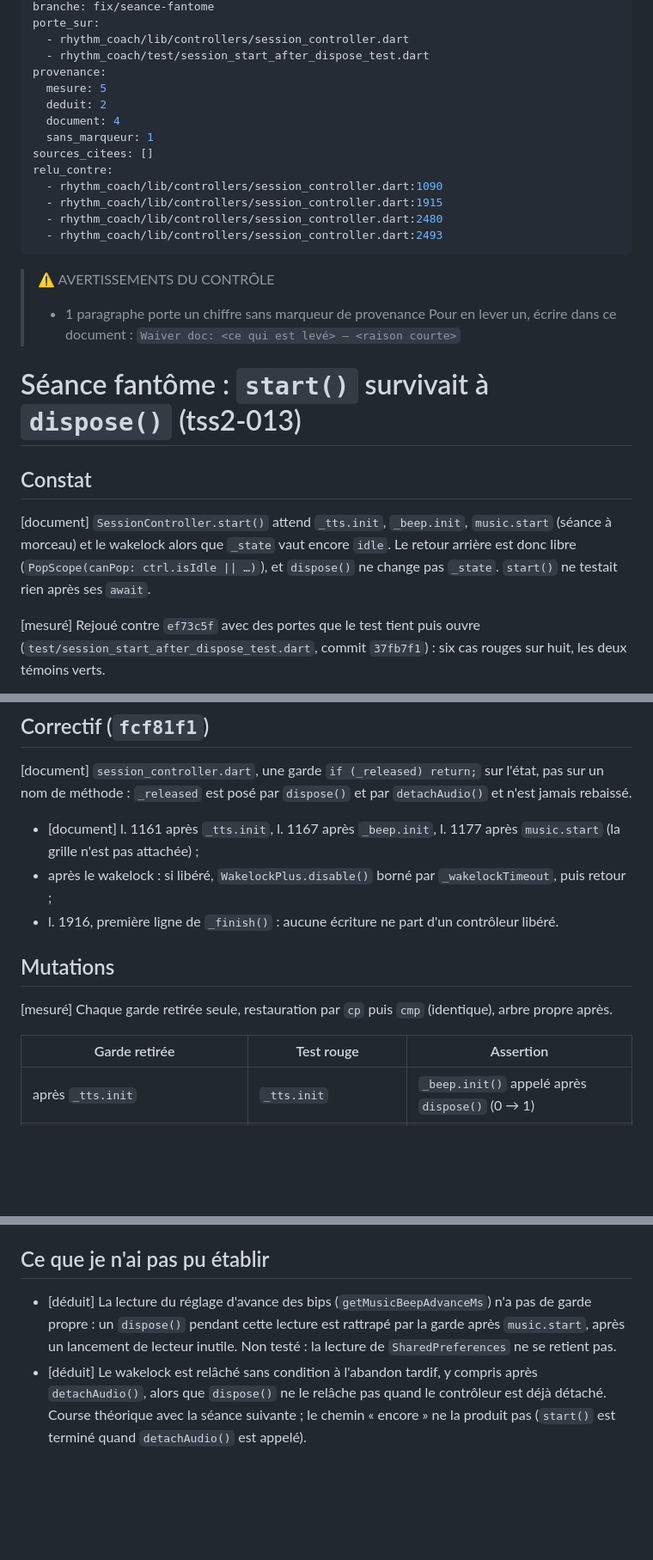
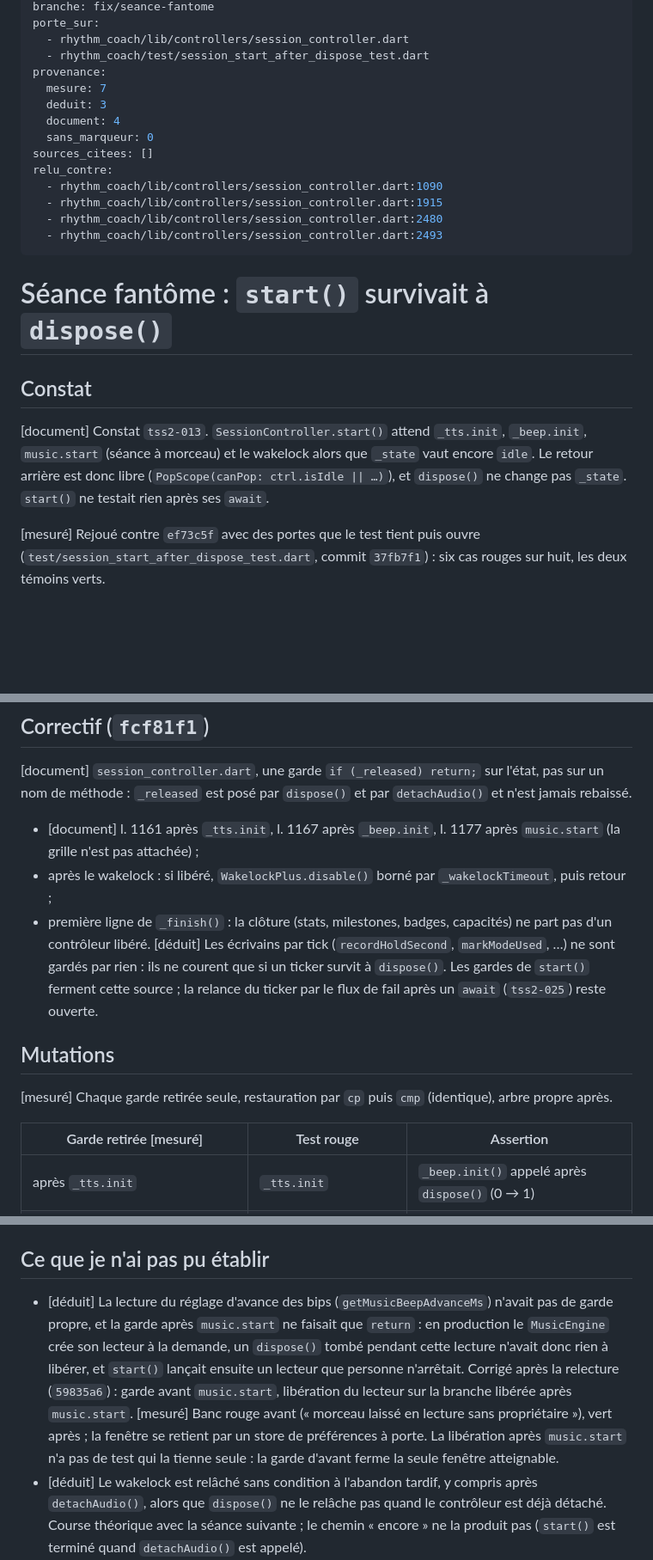
Before and after one commit to bbstudioapp/beatbitch, a Markdown page: docs/analysis/la-seance-fantome-start-survit-a-dispose-2026-10-17.md, 3 parts joined by grey strips. Shown at 86% size. Drawn GitHub-style; blank space fills up the shorter version.

Commit message:
docs(analyse): la séance fantôme — borner les deux affirmations jugées fausses ou trop larges
La garde après music.start ne rattrapait pas la lecture du réglage d'avance
(le lecteur neuf jouait sans propriétaire, corrigé en 59835a6), et seule
l'entrée de _finish est gardée : les écrivains par tick ne le sont pas.
L'identifiant de fiche passe sous un marqueur : le contrôle est à zéro.

```diff
--- a/docs/analysis/la-seance-fantome-start-survit-a-dispose-2026-10-17.md
+++ b/docs/analysis/la-seance-fantome-start-survit-a-dispose-2026-10-17.md
@@ -9,10 +9,10 @@ porte_sur:
   - rhythm_coach/lib/controllers/session_controller.dart
   - rhythm_coach/test/session_start_after_dispose_test.dart
 provenance:
-  mesure: 5
-  deduit: 2
+  mesure: 7
+  deduit: 3
   document: 4
-  sans_marqueur: 1
+  sans_marqueur: 0
 sources_citees: []
 relu_contre:
   - rhythm_coach/lib/controllers/session_controller.dart:1090
@@ -21,15 +21,11 @@ relu_contre:
   - rhythm_coach/lib/controllers/session_controller.dart:2493
 ---
 
-> ⚠️ AVERTISSEMENTS DU CONTRÔLE
-> - 1 paragraphe porte un chiffre sans marqueur de provenance
-> Pour en lever un, écrire dans ce document : `Waiver doc: <ce qui est levé> — <raison courte>`
-
-# Séance fantôme : `start()` survivait à `dispose()` (tss2-013)
+# Séance fantôme : `start()` survivait à `dispose()`
 
 ## Constat
 
-[document] `SessionController.start()` attend `_tts.init`, `_beep.init`, `music.start` (séance à morceau) et le wakelock alors que `_state` vaut encore `idle`. Le retour arrière est donc libre (`PopScope(canPop: ctrl.isIdle || …)`), et `dispose()` ne change pas `_state`. `start()` ne testait rien après ses `await`.
+[document] Constat `tss2-013`. `SessionController.start()` attend `_tts.init`, `_beep.init`, `music.start` (séance à morceau) et le wakelock alors que `_state` vaut encore `idle`. Le retour arrière est donc libre (`PopScope(canPop: ctrl.isIdle || …)`), et `dispose()` ne change pas `_state`. `start()` ne testait rien après ses `await`.
 
 [mesuré] Rejoué contre `ef73c5f` avec des portes que le test tient puis ouvre (`test/session_start_after_dispose_test.dart`, commit `37fb7f1`) : six cas rouges sur huit, les deux témoins verts.
 
@@ -48,13 +44,13 @@ relu_contre:
 
 - [document] l. 1161 après `_tts.init`, l. 1167 après `_beep.init`, l. 1177 après `music.start` (la grille n'est pas attachée) ;
 - après le wakelock : si libéré, `WakelockPlus.disable()` borné par `_wakelockTimeout`, puis retour ;
-- l. 1916, première ligne de `_finish()` : aucune écriture ne part d'un contrôleur libéré.
+- première ligne de `_finish()` : la clôture (stats, milestones, badges, capacités) ne part pas d'un contrôleur libéré. [déduit] Les écrivains par tick (`recordHoldSecond`, `markModeUsed`, …) ne sont gardés par rien : ils ne courent que si un ticker survit à `dispose()`. Les gardes de `start()` ferment cette source ; la relance du ticker par le flux de fail après un `await` (`tss2-025`) reste ouverte.
 
 ## Mutations
 
 [mesuré] Chaque garde retirée seule, restauration par `cp` puis `cmp` (identique), arbre propre après.
 
-| Garde retirée | Test rouge | Assertion |
+| Garde retirée [mesuré] | Test rouge | Assertion |
 |---|---|---|
 | après `_tts.init` | `_tts.init` | `_beep.init()` appelé après `dispose()` (0 → 1) |
 | après `_beep.init` | `_beep.init` et `detachAudio` | wakelock enclenché (0 → 1) |
@@ -70,7 +66,7 @@ relu_contre:
 
 ## Ce que je n'ai pas pu établir
 
-- [déduit] La lecture du réglage d'avance des bips (`getMusicBeepAdvanceMs`) n'a pas de garde propre : un `dispose()` pendant cette lecture est rattrapé par la garde après `music.start`, après un lancement de lecteur inutile. Non testé : la lecture de `SharedPreferences` ne se retient pas.
+- [déduit] La lecture du réglage d'avance des bips (`getMusicBeepAdvanceMs`) n'avait pas de garde propre, et la garde après `music.start` ne faisait que `return` : en production le `MusicEngine` crée son lecteur à la demande, un `dispose()` tombé pendant cette lecture n'avait donc rien à libérer, et `start()` lançait ensuite un lecteur que personne n'arrêtait. Corrigé après la relecture (`59835a6`) : garde avant `music.start`, libération du lecteur sur la branche libérée après `music.start`. [mesuré] Banc rouge avant (« morceau laissé en lecture sans propriétaire »), vert après ; la fenêtre se retient par un store de préférences à porte. La libération après `music.start` n'a pas de test qui la tienne seule : la garde d'avant ferme la seule fenêtre atteignable.
 - [déduit] Le wakelock est relâché sans condition à l'abandon tardif, y compris après `detachAudio()`, alors que `dispose()` ne le relâche pas quand le contrôleur est déjà détaché. Course théorique avec la séance suivante ; le chemin « encore » ne la produit pas (`start()` est terminé quand `detachAudio()` est appelé).
 - [document] `_finish()` est gardé à l'entrée seulement. Un `dispose()` en cours de clôture continue d'écrire : une séance réellement jouée reste comptée, comme les autres usages de `_released` dans `_finish`.
 - [non vérifié] `stop()` pendant `start()` en vol : même fenêtre, non examinée.
```
